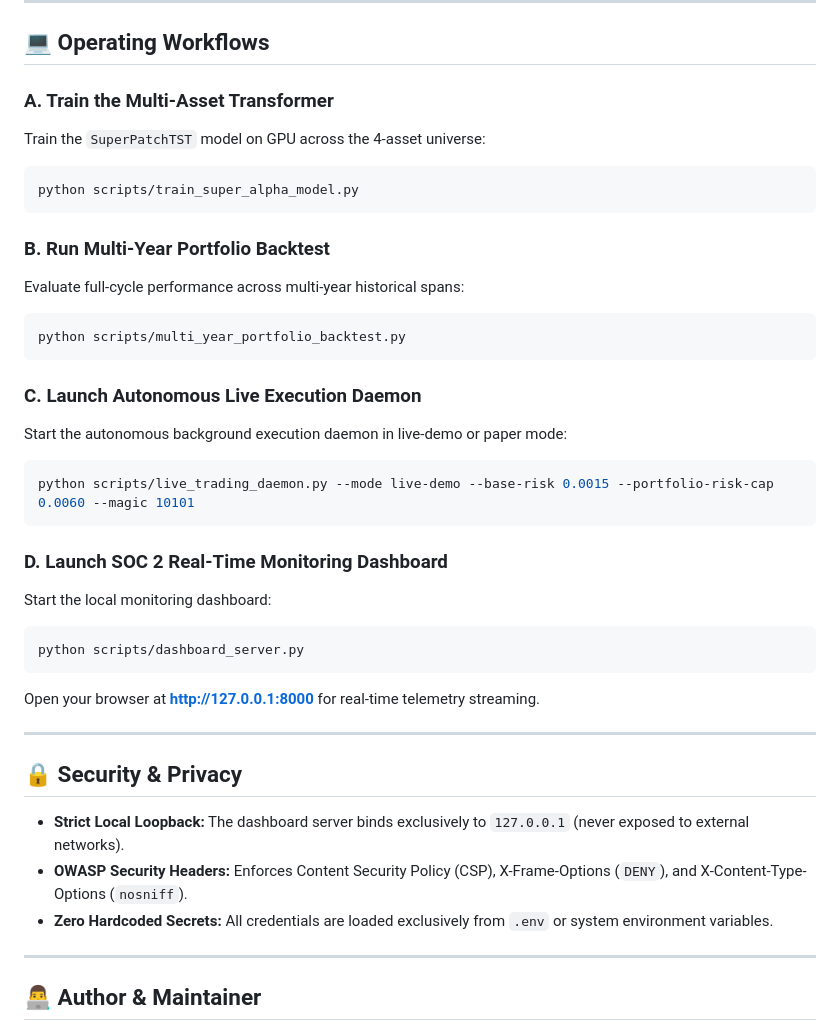
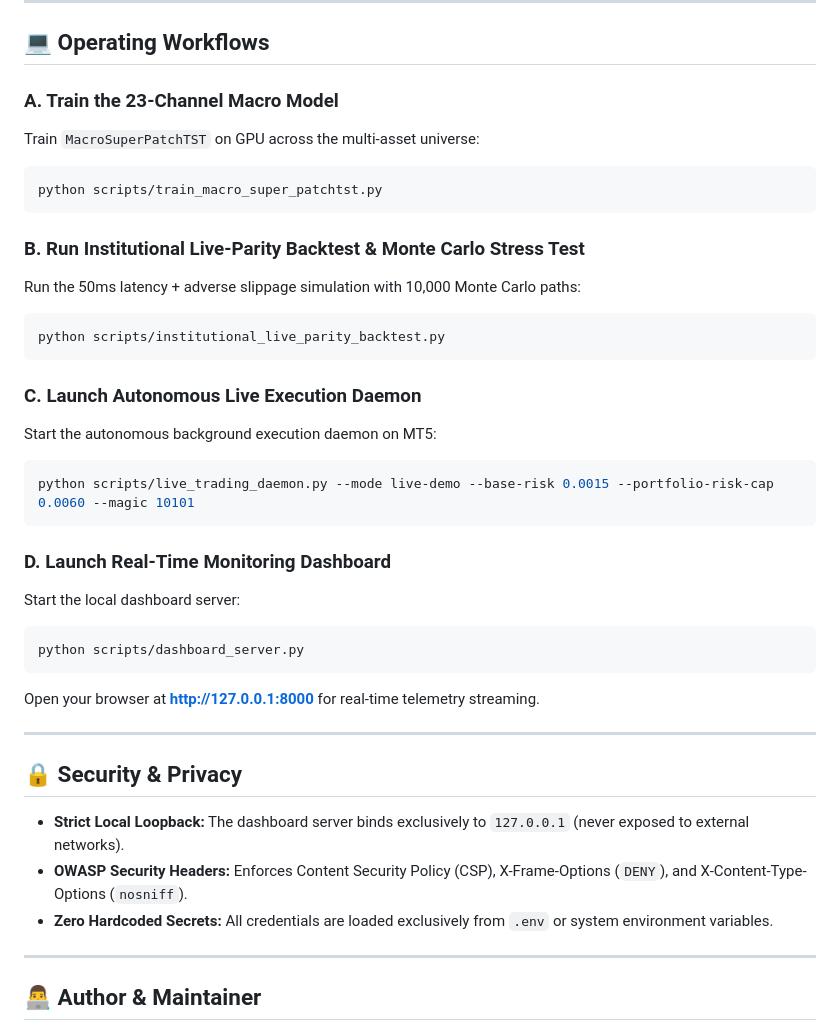
Before and after one commit to ElMoorish/AetherQuant-MT5, a Markdown page: README.md, the part around one of its changes. GitHub-like rendering.

````diff
--- a/README.md
+++ b/README.md
@@ -117,26 +176,26 @@ PORTFOLIO_RISK_CAP=0.0060
 
 ## 💻 Operating Workflows
 
-### A. Train the Multi-Asset Transformer
-Train the `SuperPatchTST` model on GPU across the 4-asset universe:
+### A. Train the 23-Channel Macro Model
+Train `MacroSuperPatchTST` on GPU across the multi-asset universe:
 ```bash
-python scripts/train_super_alpha_model.py
+python scripts/train_macro_super_patchtst.py
 ```
 
-### B. Run Multi-Year Portfolio Backtest
-Evaluate full-cycle performance across multi-year historical spans:
+### B. Run Institutional Live-Parity Backtest & Monte Carlo Stress Test
+Run the 50ms latency + adverse slippage simulation with 10,000 Monte Carlo paths:
 ```bash
-python scripts/multi_year_portfolio_backtest.py
+python scripts/institutional_live_parity_backtest.py
 ```
 
 ### C. Launch Autonomous Live Execution Daemon
-Start the autonomous background execution daemon in live-demo or paper mode:
+Start the autonomous background execution daemon on MT5:
 ```bash
 python scripts/live_trading_daemon.py --mode live-demo --base-risk 0.0015 --portfolio-risk-cap 0.0060 --magic 10101
 ```
 
-### D. Launch SOC 2 Real-Time Monitoring Dashboard
-Start the local monitoring dashboard:
+### D. Launch Real-Time Monitoring Dashboard
+Start the local dashboard server:
 ```bash
 python scripts/dashboard_server.py
 ```
@@ -146,9 +205,9 @@ Open your browser at [**http://127.0.0.1:8000**](http://127.0.0.1:8000) for real
 
 ## 🔒 Security & Privacy
 
-- **Strict Local Loopback:** The dashboard server binds exclusively to `127.0.0.1` (never exposed to external networks).
-- **OWASP Security Headers:** Enforces Content Security Policy (CSP), X-Frame-Options (`DENY`), and X-Content-Type-Options (`nosniff`).
-- **Zero Hardcoded Secrets:** All credentials are loaded exclusively from `.env` or system environment variables.
+* **Strict Local Loopback:** The dashboard server binds exclusively to `127.0.0.1` (never exposed to external networks).
+* **OWASP Security Headers:** Enforces Content Security Policy (CSP), X-Frame-Options (`DENY`), and X-Content-Type-Options (`nosniff`).
+* **Zero Hardcoded Secrets:** All credentials are loaded exclusively from `.env` or system environment variables.
 
 ---
 
````
Also changed, not shown: other parts of README.md (+103 -44 lines).
